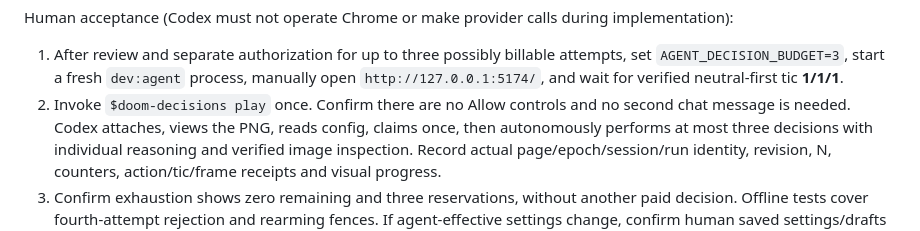
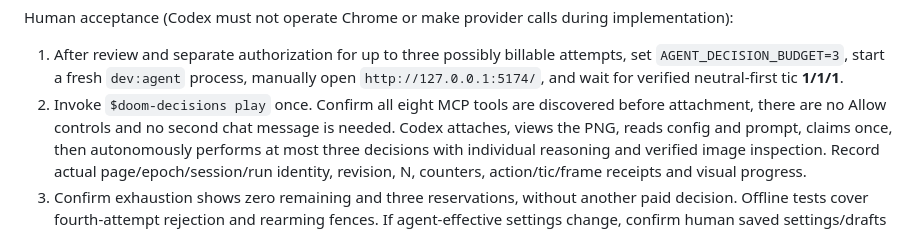
Before and after one commit to mikechao/doom-decisions, a Markdown page: app/README.md, the part around one of its changes. Drawn GitHub-style.

```diff
--- a/app/README.md
+++ b/app/README.md
@@ -499,8 +521,9 @@ implementation):
    attempts, set `AGENT_DECISION_BUDGET=3`, start a fresh `dev:agent` process,
    manually open `http://127.0.0.1:5174/`, and wait for verified neutral-first
    tic **1/1/1**.
-2. Invoke `$doom-decisions play` once. Confirm there are no Allow controls and no
-   second chat message is needed. Codex attaches, views the PNG, reads config,
+2. Invoke `$doom-decisions play` once. Confirm all eight MCP tools are discovered
+   before attachment, there are no Allow controls and no second chat message is
+   needed. Codex attaches, views the PNG, reads config and prompt,
    claims once, then autonomously performs at most three decisions with individual
    reasoning and verified image inspection. Record actual page/epoch/session/run
    identity, revision, N, counters, action/tic/frame receipts and visual progress.
```
Also changed, not shown: other parts of app/README.md (+36 -14 lines), docs/doom-agent-mcp.md (+53 -61 lines), 1 other file.
